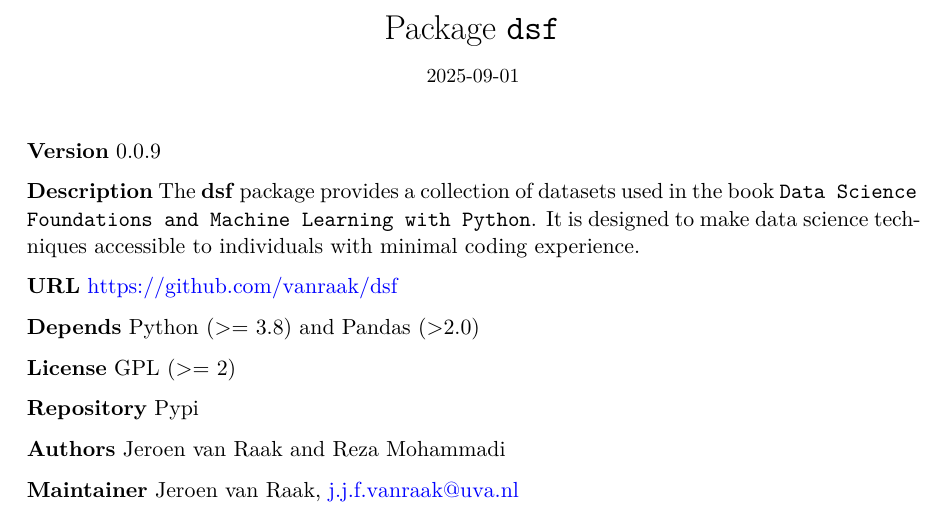
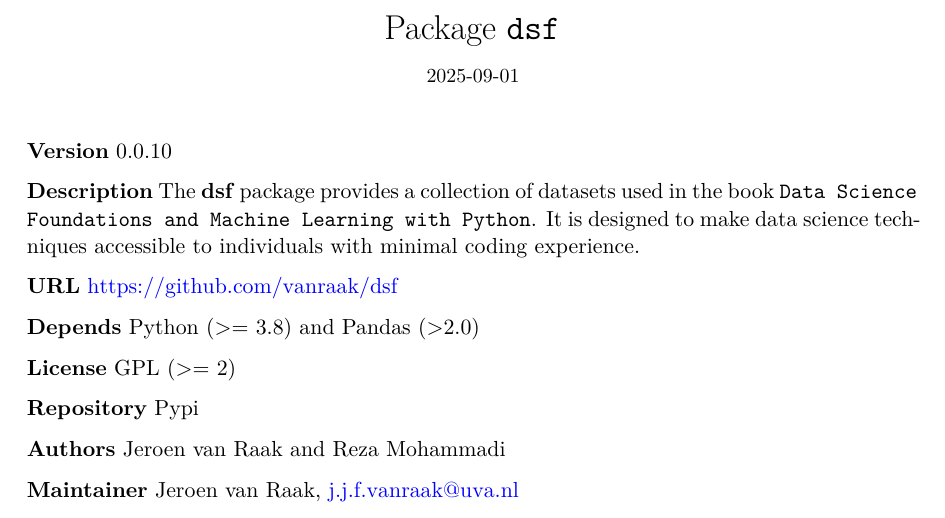
Before and after one commit to vanraak/dsf, a Quarto document (README.qmd): part of page 1 of 28, cut so that both start at the same text. The pictures show the output file README.pdf that the author committed with the source.

Commit message:
v0.0.10
Readme fix

```diff
--- a/README.qmd
+++ b/README.qmd
@@ -7,7 +7,7 @@
     include-in-header: tight-title.tex
 ---
 
-**Version** 0.0.9
+**Version** 0.0.10
 
 **Description** The **dsf** package provides a collection of datasets used in the book `Data Science Foundations and Machine Learning with Python`. It is designed to make data science techniques accessible to individuals with minimal coding experience.
 
```
Also changed, not shown: README.md, README.pdf, 1 other file.
